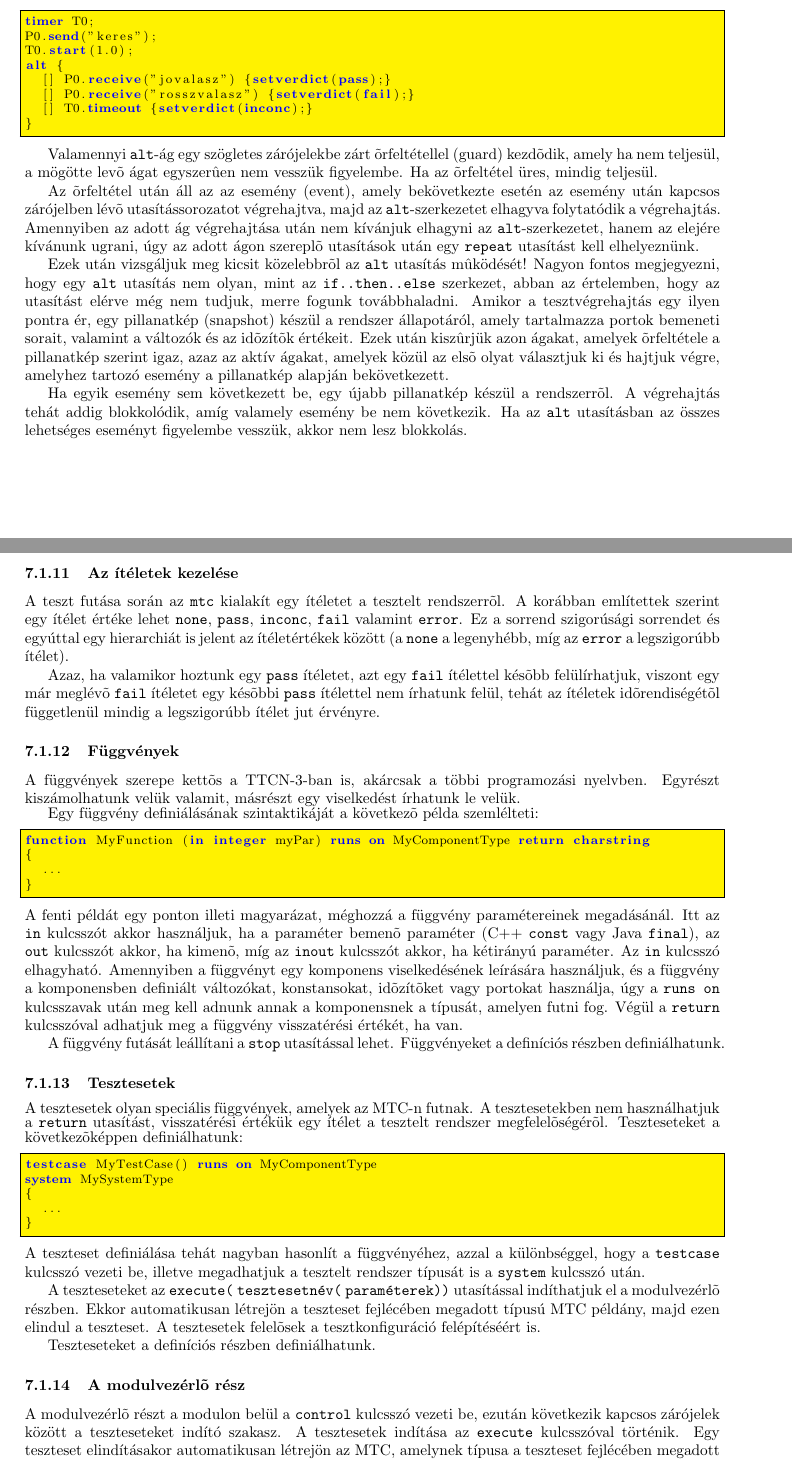
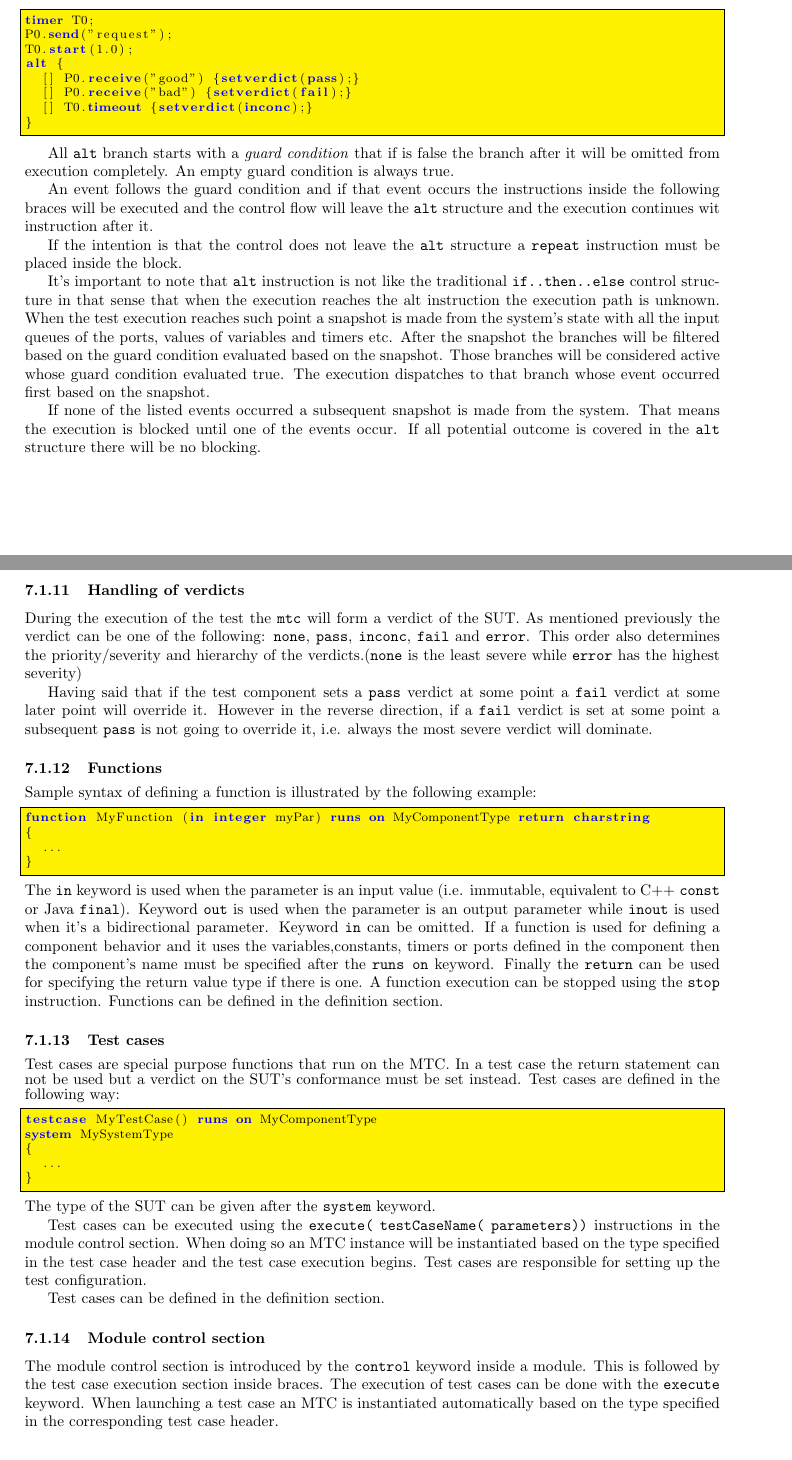
Before and after one commit to fecjanky/pub, a LaTeX document (Infocomm-lab-TNS/syllabus.tex): two parts of pages 21 and 22 of 23, joined at a grey line, cut so that both start at the same text. Compiled offline with pdfLaTeX.

Commit message:
finished translation of TTCN-3

```diff
--- a/Infocomm-lab-TNS/syllabus.tex
+++ b/Infocomm-lab-TNS/syllabus.tex
@@ -1312,65 +1304,41 @@ válasz \verb/1/ másodpercen belül, a teszt kimenetele inkonkluzív lesz. A k
-szemlélteti a fent leírt mûködést:
+One of the most important control structure of TTCN-3 language is the \verb.alt. instruction that makes it possible to describe conditional behavior of the test component based on the SUT's answer.
+It can be used at places where the execution reaches a branching point where the branch to be taken depends on the SUT response -- if it send a response at all.
+For example if a hypothetical SUT conformance test result depends on whether the SUT sends a \textit{good} or \textit{bad} response for a recently sent \textit{request}. If there is no response after 1 second the test result is inconclusive. The sample code below corresponds for the test described before:
 
 {\footnotesize
 \begin{lstlisting}
 timer T0;
-P0.send("keres");
+P0.send("request");
 T0.start(1.0);
 alt {
-  [] P0.receive("jovalasz") {setverdict(pass);}
-  [] P0.receive("rosszvalasz") {setverdict(fail);}
+  [] P0.receive("good") {setverdict(pass);}
+  [] P0.receive("bad") {setverdict(fail);}
   [] T0.timeout {setverdict(inconc);}
 }
 \end{lstlisting}
 }
 
-Valamennyi \verb/alt/-ág egy szögletes zárójelekbe zárt õrfeltétellel (guard) kezdõdik, amely ha
-nem teljesül, a mögötte levõ ágat egyszerûen nem vesszük figyelembe. Ha az õrfeltétel üres,
-mindig teljesül.
+All \verb/alt/ branch starts with a \emph{guard condition} that if is false the branch after it will be omitted from execution completely. An empty guard condition is always true.
 
-Az õrfeltétel után áll az
-az esemény (event), amely bekövetkezte esetén az esemény után kapcsos zárójelben lévõ
-utasítássorozatot végrehajtva, majd az \verb/alt/-szerkezetet elhagyva folytatódik a végrehajtás.
-Amennyiben az adott ág végrehajtása után nem kívánjuk elhagyni az \verb/alt/-szerkezetet, hanem
-az elejére kívánunk ugrani, úgy az adott ágon szereplõ utasítások után egy \verb/repeat/ utasítást
-kell elhelyeznünk.
+An event follows the guard condition and if that event occurs the instructions inside the following braces will be executed and the control flow will leave the \verb/alt/ structure and the execution continues wit instruction after it.
 
-Ezek után vizsgáljuk meg kicsit közelebbrõl az \verb/alt/ utasítás mûködését! Nagyon fontos
-megjegyezni, hogy egy \verb/alt/ utasítás nem olyan, mint az \verb/if..then..else/ szerkezet, abban
-az értelemben, hogy az utasítást elérve még nem tudjuk, merre fogunk továbbhaladni. Amikor
-a tesztvégrehajtás egy ilyen pontra ér, egy pillanatkép (snapshot) készül a rendszer állapotáról,
-amely tartalmazza portok bemeneti sorait, valamint a változók és az idõzítõk értékeit. Ezek után kiszûrjük
-azon ágakat, amelyek õrfeltétele a pillanatkép szerint igaz, azaz az aktív ágakat, amelyek közül
-az elsõ olyat választjuk ki és hajtjuk végre, amelyhez tartozó esemény a pillanatkép alapján bekövetkezett.
-
-Ha egyik esemény sem
-következett be, egy újabb pillanatkép készül a rendszerrõl. A végrehajtás tehát addig
-blokkolódik, amíg valamely esemény be nem következik. Ha az \verb!alt!
-utasításban az összes lehetséges eseményt figyelembe vesszük, akkor
-nem lesz blokkolás.
+If the intention is that the control does not leave the \verb/alt/ structure a \verb/repeat/ instruction must be placed inside the block.
 
 
-\subsubsection{Az ítéletek kezelése}
-A teszt futása során az \verb!mtc! kialakít egy ítéletet a tesztelt rendszerrõl. A
-korábban említettek szerint egy ítélet értéke lehet \verb/none/, \verb/pass/, \verb/inconc/, \verb/fail/ valamint
-\verb/error/. Ez a sorrend szigorúsági sorrendet és egyúttal egy hierarchiát is jelent az ítéletértékek
-között (a \verb/none/ a legenyhébb, míg az \verb/error/ a legszigorúbb
-ítélet).
+It's important to note that \verb/alt/ instruction is not like the traditional \verb/if..then..else/ control structure in that sense that when the execution reaches the alt instruction the execution path is unknown. When the test execution reaches such point a snapshot is made from the system's state with all the input queues of the ports, values of variables and timers etc. After the snapshot the branches will be filtered based on the guard condition evaluated based on the snapshot. Those branches will be considered active whose guard condition evaluated true. The execution dispatches to that branch whose event occurred first based on the snapshot.
 
-Azaz, ha valamikor hoztunk egy \verb/pass/ ítéletet, %a tesztkomponens
-                                %futása során,
-azt egy \verb/fail/ ítélettel késõbb felülírhatjuk, viszont egy már meglévõ \verb/fail/ ítéletet egy
-késõbbi \verb/pass/ ítélettel nem írhatunk felül, tehát az
-ítéletek idõrendiségétõl függetlenül mindig a legszigorúbb ítélet jut érvényre.
+If none of the listed events occurred a subsequent snapshot is made from the system. That means the execution is blocked until one of the events occur. If all potential outcome is covered in the \verb!alt! structure there will be no blocking.
+
+\subsubsection{Handling of verdicts}
+
+During the execution of the test the \verb!mtc! will form a verdict of the SUT. As mentioned previously the verdict can be one of the following: \verb/none/, \verb/pass/, \verb/inconc/, \verb/fail/ and \verb/error/. This order also determines the priority/severity and hierarchy of the verdicts.(\verb/none/ is the least severe while \verb/error/ has the highest severity)
+
+Having said that if the test component sets a \verb/pass/ verdict at some point a \verb/fail/ verdict at some later point will override it. However in the reverse direction, if a \verb/fail/ verdict is set at some point a subsequent \verb/pass/ is not going to override it, i.e. always the most severe verdict will dominate.
 
 
-\subsubsection{Függvények}
-A függvények szerepe kettõs a TTCN-3-ban is, akárcsak a többi programozási nyelvben.
-Egyrészt kiszámolhatunk velük valamit, másrészt egy viselkedést írhatunk le velük.
+\subsubsection{Functions}
 
-
-Egy függvény definiálásának szintaktikáját a következõ példa
-szemlélteti:
+Sample syntax of defining a function is illustrated by the following example:
 {\footnotesize
 \begin{lstlisting}
 function MyFunction (in integer myPar) runs on MyComponentType return charstring
@@ -1379,26 +1347,13 @@ function MyFunction (in integer myPar) runs on MyComponentType return charstring
 }
 \end{lstlisting}
 }
-A fenti példát egy ponton illeti magyarázat, méghozzá a függvény paramétereinek
-megadásánál. Itt az \verb/in/ kulcsszót akkor használjuk, ha a
-paraméter bemenõ paraméter (C++ \verb/const/ vagy Java \verb/final/), az \verb/out/
-kulcsszót akkor, ha kimenõ, míg az \verb/inout/ kulcsszót akkor, ha
-kétirányú paraméter. Az \verb/in/ kulcsszó elhagyható.
-Amennyiben a függvényt egy komponens viselkedésének leírására használjuk, és a függvény a
-komponensben definiált változókat, konstansokat, idõzítõket vagy portokat használja, úgy a
-\verb/runs on/ kulcsszavak után meg kell adnunk annak a komponensnek a
-típusát, amelyen futni fog. Végül a \verb/return/ kulcsszóval adhatjuk meg a
-függvény visszatérési értékét, ha van.
+The \verb/in/ keyword is used when the parameter is an input value (i.e. immutable, equivalent to C++ \verb/const/ or Java \verb/final/). Keyword \verb/out/ is used when the parameter is an output parameter while \verb/inout/ is used when it's a bidirectional parameter. Keyword \verb/in/ can be omitted.
+If a function is used for defining a component behavior and it uses the variables,constants, timers or ports defined in the component then the component's name must be specified after the \verb/runs on/ keyword. Finally the \verb/return/ can be used for specifying the return value type if there is one.
+A function execution can be stopped using the \verb/stop/ instruction.
+Functions can be defined in the definition section.
 
-
-A függvény futását
-leállítani a \verb/stop/ utasítással lehet.
-Függvényeket a definíciós részben definiálhatunk.
-
-\subsubsection{Tesztesetek}
-A tesztesetek olyan speciális függvények, amelyek az MTC-n futnak. A teszt\-e\-se\-tek\-ben nem
-használhatjuk a \verb/return/ utasítást, visszatérési értékük egy ítélet a tesztelt rendszer
-megfelelõségérõl. Teszteseteket a következõképpen definiálhatunk:
+\subsubsection{Test cases}
+Test cases are special purpose functions that run on the MTC. In a test case the return statement can not be used but a verdict on the SUT's conformance must be set instead. Test cases are defined in the following way:
 {\footnotesize
 \begin{lstlisting}
 testcase MyTestCase() runs on MyComponentType
@@ -1408,23 +1363,17 @@ system MySystemType
 }
 \end{lstlisting}
 }
-A teszteset definiálása tehát nagyban hasonlít a függvényéhez, azzal a különbséggel, hogy a
-\verb.testcase. kulcsszó vezeti be, illetve megadhatjuk a tesztelt rendszer típusát is a \verb.system.
-kulcsszó után.
+The type of the SUT can be given after the \verb.system. keyword.
 
-A teszteseteket az
-\verb/execute(/ \verb/tesztesetnév(/ \verb/paraméterek))/ utasítással indíthatjuk el a modulvezérlõ részben. Ekkor automatikusan létrejön a
-teszt\-e\-set fejlécében megadott típusú MTC példány, majd ezen elindul a teszteset. A
-tesztesetek felelõsek a tesztkonfiguráció felépítéséért is.
+Test cases can be executed using the \verb/execute(/ \verb/testCaseName(/ \verb/parameters))/ instructions in the module control section. When doing so an MTC instance will be instantiated based on the type specified in the test case header and the test case execution begins. Test cases are responsible for setting up the test configuration.
+
+Test cases can be defined in the definition section.
 
 
-Teszteseteket a definíciós részben definiálhatunk.
 
-\subsubsection{A modulvezérlõ rész}
-A modulvezérlõ részt a modulon belül a \verb/control/ kulcsszó vezeti be, ezután következik
-kapcsos zárójelek között a teszteseteket indító szakasz. A teszt\-e\-se\-tek indítása az \verb/execute/
-kulcsszóval történik. Egy teszteset elindításakor automatikusan létrejön az MTC, amelynek
-típusa a teszteset fejlécében megadott komponenstípus.
+\subsubsection{Module control section}
+
+The module control section is introduced by the \verb/control/ keyword inside a module. This is followed by the test case execution section inside braces. The execution of test cases can be done with the \verb/execute/ keyword. When launching a test case an MTC is instantiated automatically based on the type specified in the corresponding test case header.
 
 
 %Változók és konstansok
```
Also changed, not shown: Infocomm-lab-TNS/syllabus.tex (8 more changed lines).
